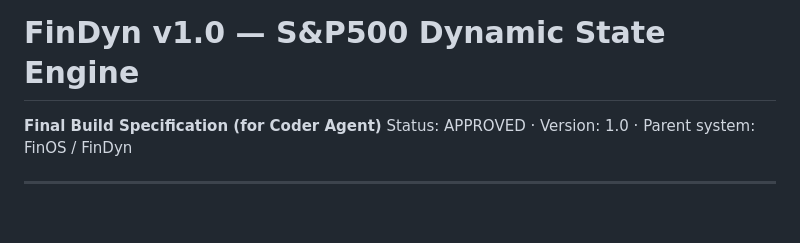
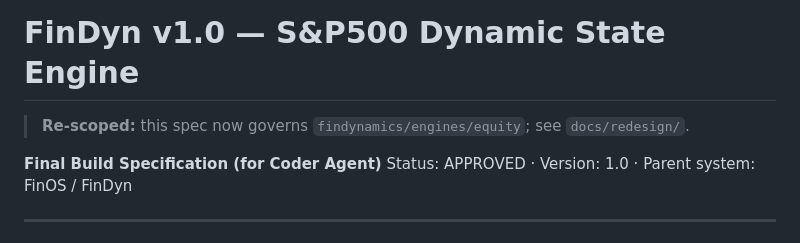
Before and after one commit to alexmorerich/findyn, a Markdown page: FINDYN_V1_SPEC.md, the part around the change. Drawn GitHub-style; blank space fills up the shorter version.

Commit message:
docs: re-scope FINDYN_V1_SPEC.md to engines/equity
The spec is not rewritten — the S&P500 model stack it describes is now
the FinEquity engine's specification. A pointer at the top is enough.

Co-Authored-By: Claude Opus 5 <noreply@anthropic.com>

```diff
--- a/FINDYN_V1_SPEC.md
+++ b/FINDYN_V1_SPEC.md
@@ -1,4 +1,6 @@
 # FinDyn v1.0 — S&P500 Dynamic State Engine
+
+> **Re-scoped:** this spec now governs `findynamics/engines/equity`; see `docs/redesign/`.
 
 **Final Build Specification (for Coder Agent)**
 Status: APPROVED · Version: 1.0 · Parent system: FinOS / FinDyn
```
